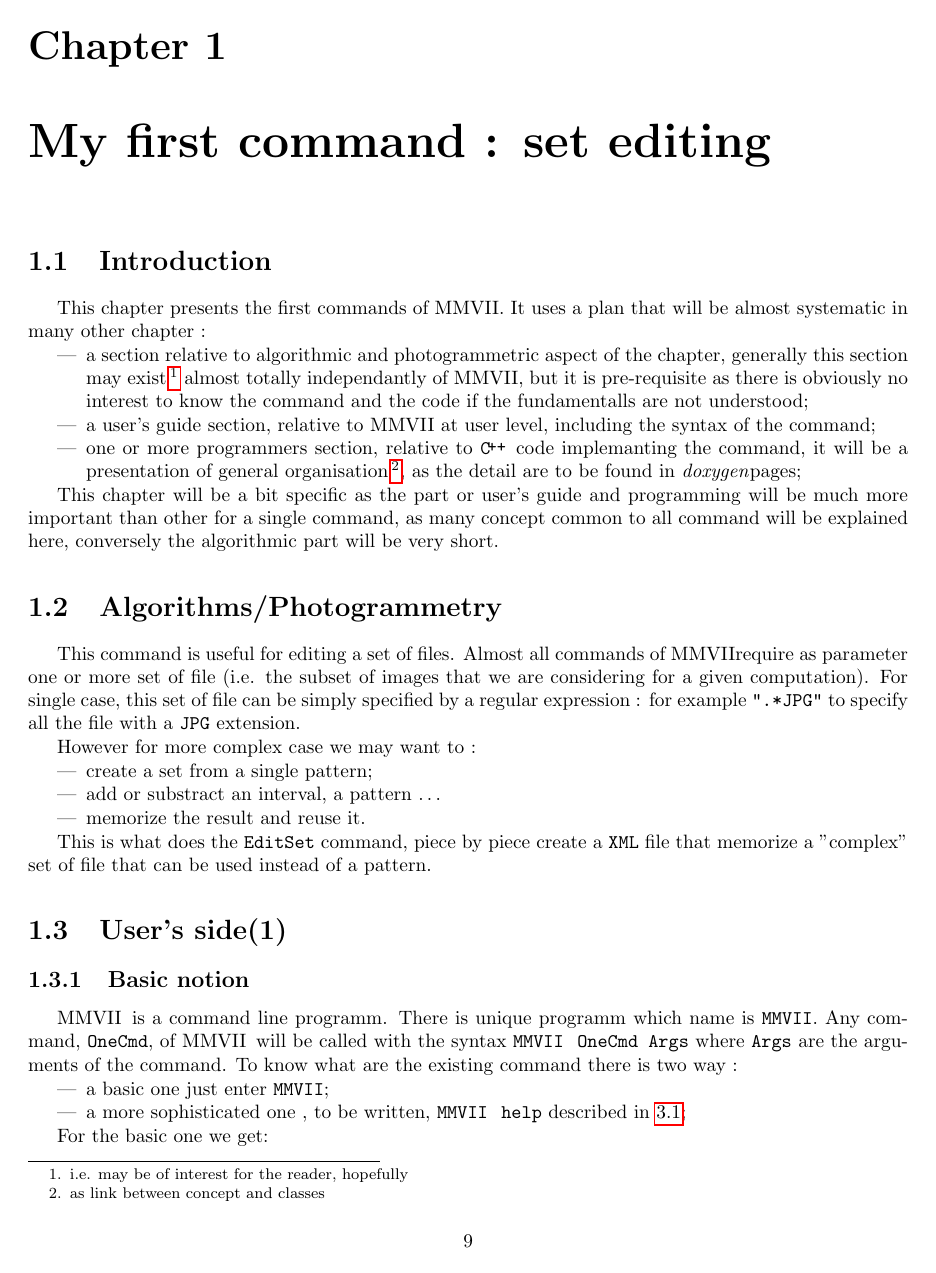
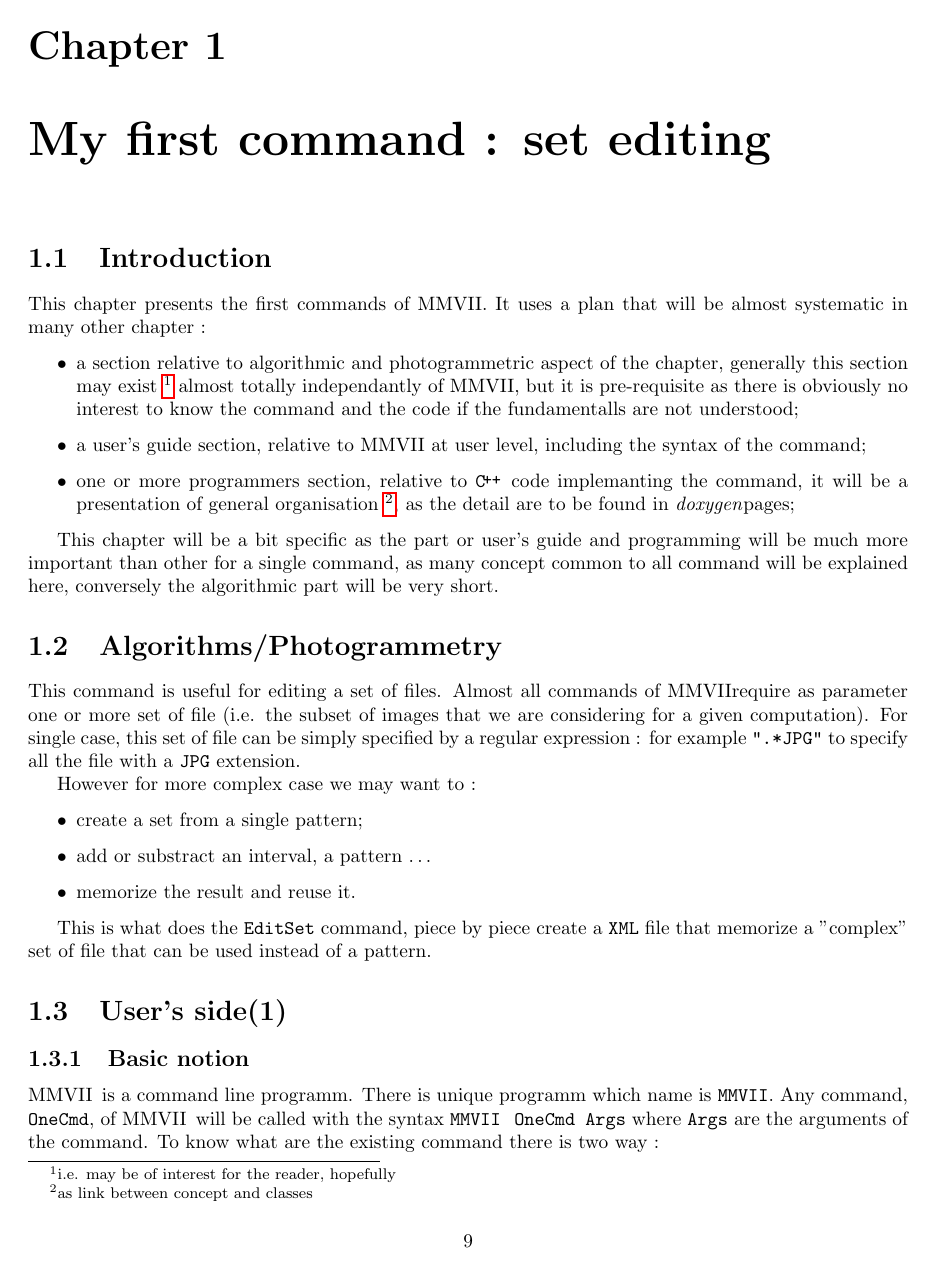
Before and after one commit to micmac-V2/MMVII, a LaTeX book (Doc/Doc2007.tex): page 9 of 60 before the commit and page 9 of 64 after it. Compiled offline with pdfLaTeX.

Commit message:
Try from my new pc

```diff
--- a/Doc/Doc2007.tex
+++ b/Doc/Doc2007.tex
@@ -1,6 +1,7 @@
 \documentclass[a4paper]{book}
 
-\usepackage[english,french]{babel}
+\usepackage[english]{babel}
+%\usepackage[english,french]{babel}
 \usepackage{amsmath}
 \usepackage{amsfonts}
 \usepackage{rotating}
```
